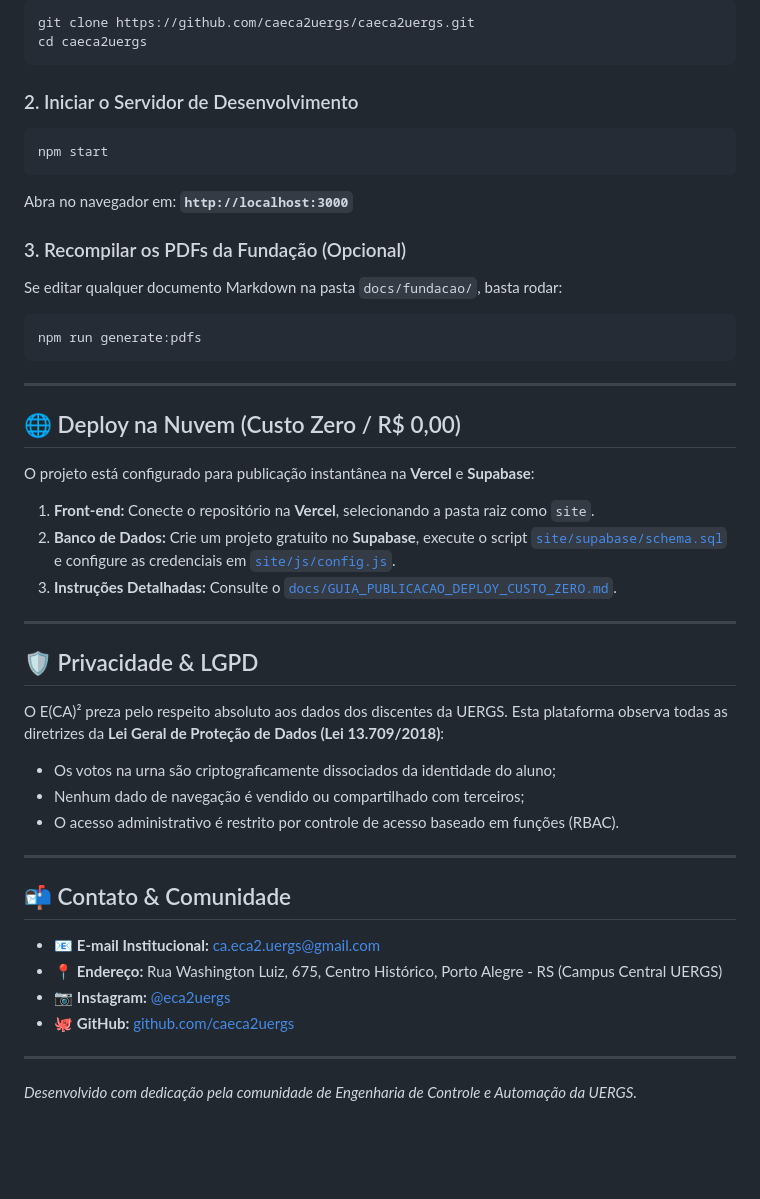
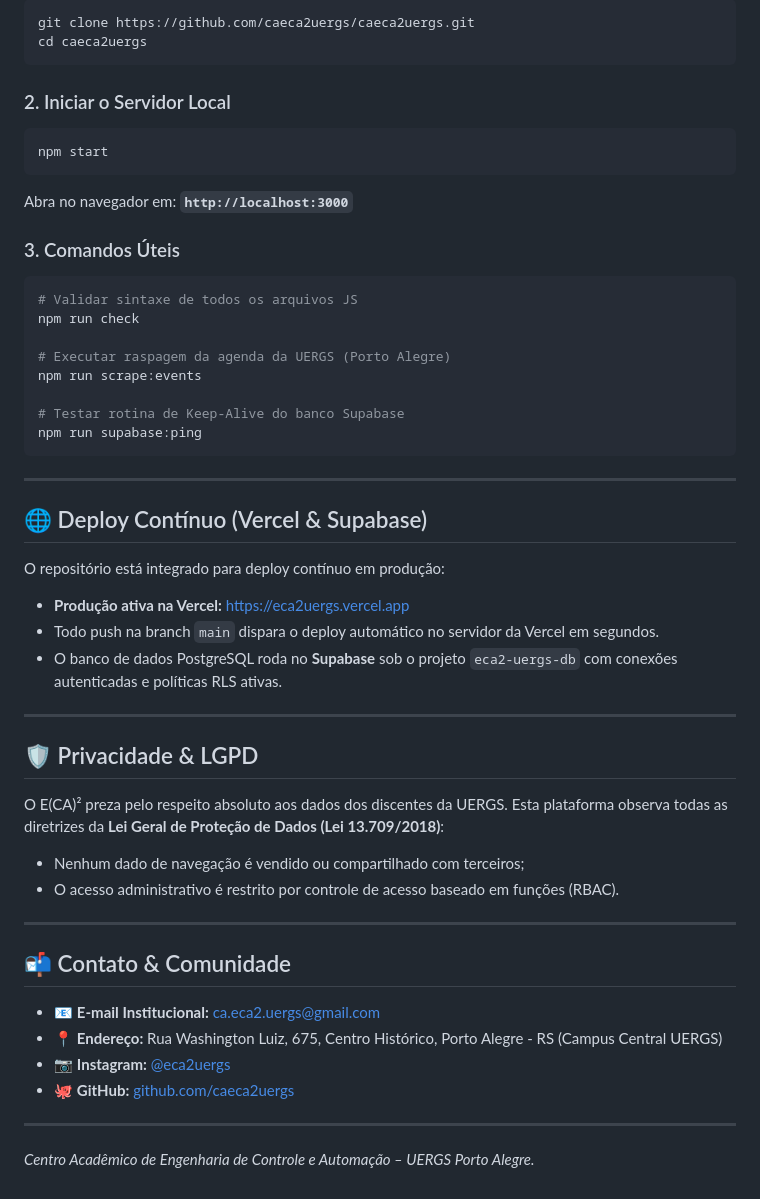
Before and after one commit to caeca2uergs/caeca2uergs, a Markdown page: README.md, the part around one of its changes. Rendered like a GitHub page; blank space fills up the shorter version.

````diff
--- a/README.md
+++ b/README.md
@@ -82,34 +79,38 @@ git clone https://github.com/caeca2uergs/caeca2uergs.git
 cd caeca2uergs
 ```
 
-### 2. Iniciar o Servidor de Desenvolvimento
+### 2. Iniciar o Servidor Local
 ```bash
 npm start
 ```
 Abra no navegador em: **`http://localhost:3000`**
 
-### 3. Recompilar os PDFs da Fundação (Opcional)
-Se editar qualquer documento Markdown na pasta `docs/fundacao/`, basta rodar:
+### 3. Comandos Úteis
 ```bash
-npm run generate:pdfs
+# Validar sintaxe de todos os arquivos JS
+npm run check
+
+# Executar raspagem da agenda da UERGS (Porto Alegre)
+npm run scrape:events
+
+# Testar rotina de Keep-Alive do banco Supabase
+npm run supabase:ping
 ```
 
 ---
 
-## 🌐 Deploy na Nuvem (Custo Zero / R$ 0,00)
+## 🌐 Deploy Contínuo (Vercel & Supabase)
 
-O projeto está configurado para publicação instantânea na **Vercel** e **Supabase**:
-
-1. **Front-end:** Conecte o repositório na **Vercel**, selecionando a pasta raiz como `site`.
-2. **Banco de Dados:** Crie um projeto gratuito no **Supabase**, execute o script [`site/supabase/schema.sql`](site/supabase/schema.sql) e configure as credenciais em [`site/js/config.js`](site/js/config.js).
-3. **Instruções Detalhadas:** Consulte o [`docs/GUIA_PUBLICACAO_DEPLOY_CUSTO_ZERO.md`](docs/GUIA_PUBLICACAO_DEPLOY_CUSTO_ZERO.md).
+O repositório está integrado para deploy contínuo em produção:
+* **Produção ativa na Vercel:** [https://eca2uergs.vercel.app](https://eca2uergs.vercel.app)
+* Todo push na branch `main` dispara o deploy automático no servidor da Vercel em segundos.
+* O banco de dados PostgreSQL roda no **Supabase** sob o projeto `eca2-uergs-db` com conexões autenticadas e políticas RLS ativas.
 
 ---
 
 ## 🛡️ Privacidade & LGPD
 
 O E(CA)² preza pelo respeito absoluto aos dados dos discentes da UERGS. Esta plataforma observa todas as diretrizes da **Lei Geral de Proteção de Dados (Lei 13.709/2018)**:
-* Os votos na urna são criptograficamente dissociados da identidade do aluno;
 * Nenhum dado de navegação é vendido ou compartilhado com terceiros;
 * O acesso administrativo é restrito por controle de acesso baseado em funções (RBAC).
 
@@ -124,4 +125,4 @@ O E(CA)² preza pelo respeito absoluto aos dados dos discentes da UERGS. Esta pl
 
 ---
 
-*Desenvolvido com dedicação pela comunidade de Engenharia de Controle e Automação da UERGS.*
+*Centro Acadêmico de Engenharia de Controle e Automação – UERGS Porto Alegre.*
````
Also changed, not shown: other parts of README.md (+31 -34 lines).
